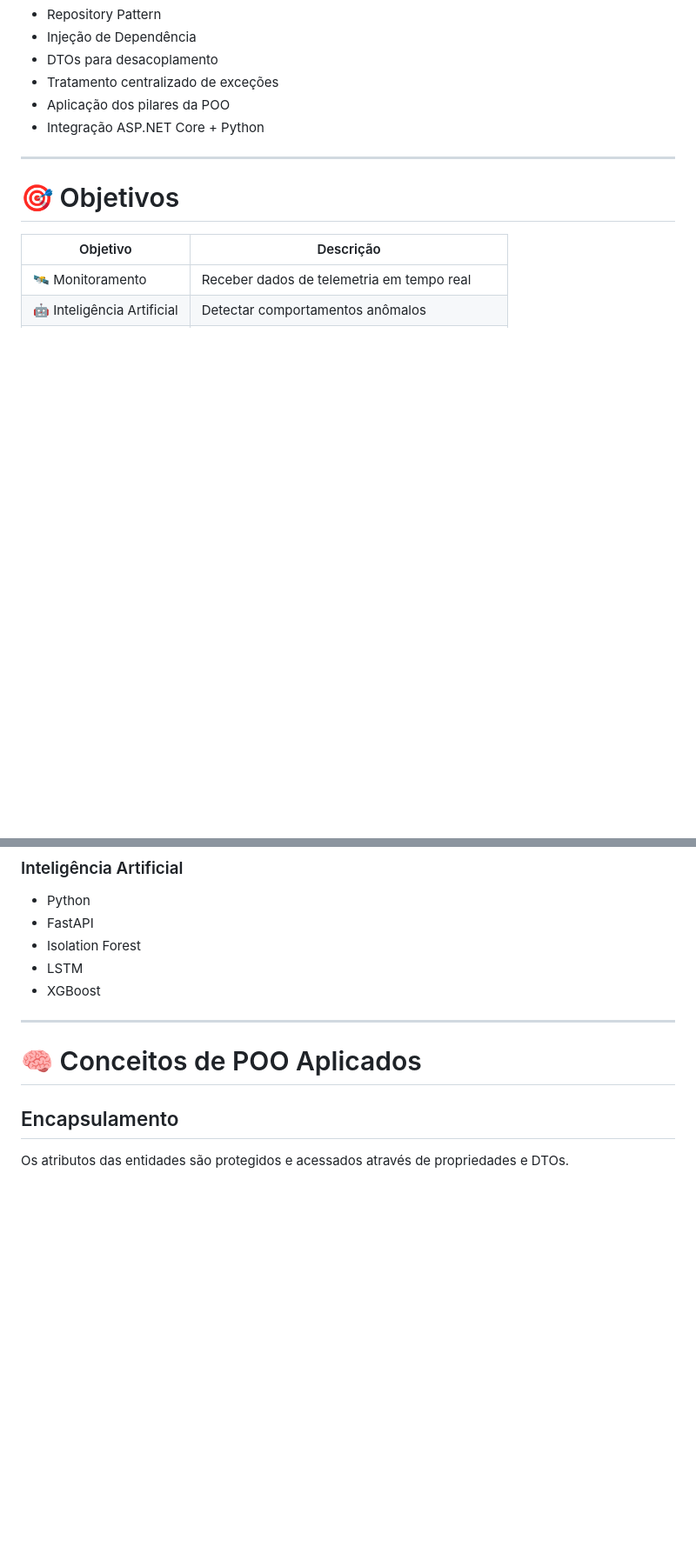
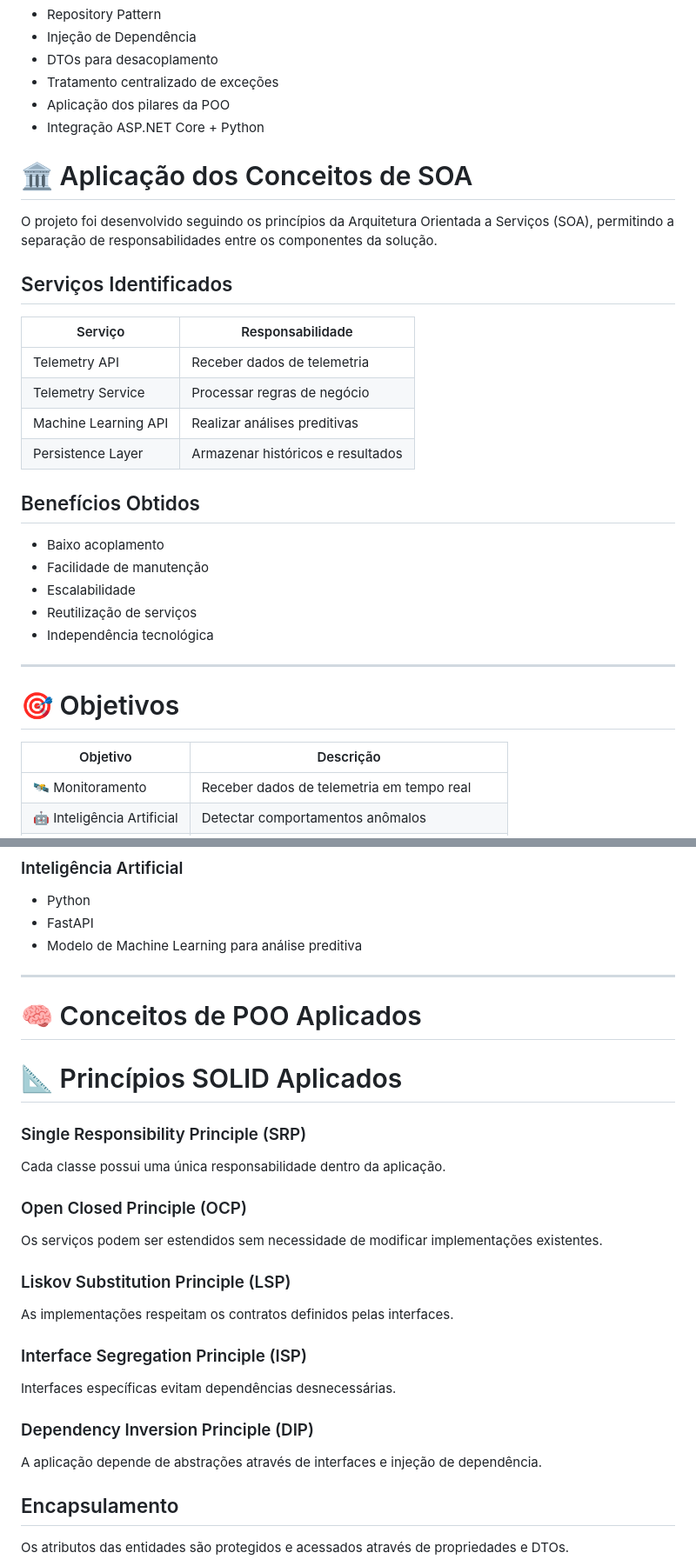
Before and after one commit to MuriloCngp/Projeto8-1ESPG, a Markdown page: README.md, 2 parts joined by grey strips. Shown at 87% size. Drawn GitHub-style; blank space fills up the shorter version.

```diff
--- a/README.md
+++ b/README.md
@@ -61,6 +61,27 @@ Todas as análises são armazenadas em SQL Server, permitindo rastreabilidade, a
 - Tratamento centralizado de exceções
 - Aplicação dos pilares da POO
 - Integração ASP.NET Core + Python
+
+# 🏛️ Aplicação dos Conceitos de SOA
+
+O projeto foi desenvolvido seguindo os princípios da Arquitetura Orientada a Serviços (SOA), permitindo a separação de responsabilidades entre os componentes da solução.
+
+## Serviços Identificados
+
+| Serviço | Responsabilidade |
+|----------|----------------|
+| Telemetry API | Receber dados de telemetria |
+| Telemetry Service | Processar regras de negócio |
+| Machine Learning API | Realizar análises preditivas |
+| Persistence Layer | Armazenar históricos e resultados |
+
+## Benefícios Obtidos
+
+- Baixo acoplamento
+- Facilidade de manutenção
+- Escalabilidade
+- Reutilização de serviços
+- Independência tecnológica
 
 ---
 
@@ -243,13 +264,33 @@ IGenericRepository <|.. GenericRepository
 
 - Python
 - FastAPI
-- Isolation Forest
-- LSTM
-- XGBoost
+- Modelo de Machine Learning para análise preditiva
 
 ---
 
 # 🧠 Conceitos de POO Aplicados
+
+# 📐 Princípios SOLID Aplicados
+
+### Single Responsibility Principle (SRP)
+
+Cada classe possui uma única responsabilidade dentro da aplicação.
+
+### Open Closed Principle (OCP)
+
+Os serviços podem ser estendidos sem necessidade de modificar implementações existentes.
+
+### Liskov Substitution Principle (LSP)
+
+As implementações respeitam os contratos definidos pelas interfaces.
+
+### Interface Segregation Principle (ISP)
+
+Interfaces específicas evitam dependências desnecessárias.
+
+### Dependency Inversion Principle (DIP)
+
+A aplicação depende de abstrações através de interfaces e injeção de dependência.
 
 ## Encapsulamento
 
```
Also changed, not shown: other parts of README.md (+57 -1 lines).
